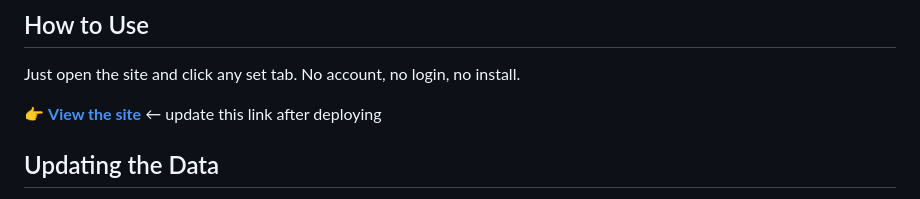
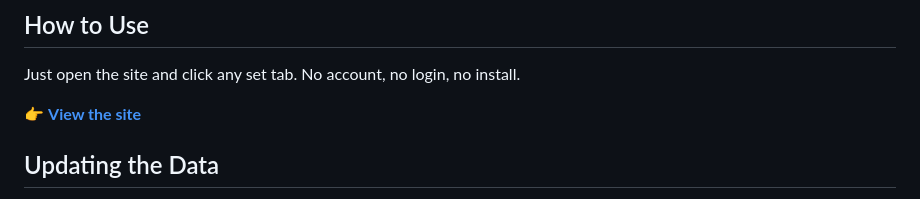
Before and after one commit to mhdesigns98/wuwa-echo-guide, a Markdown page: README.md, the part around the change. GitHub-like rendering.

Commit message:
Update README.md
Updated Page URL

```diff
--- a/README.md
+++ b/README.md
@@ -46,7 +46,7 @@ For each echo set you get:
 
 Just open the site and click any set tab. No account, no login, no install.
 
-👉 **[View the site](https://yourusername.github.io/wuwa-echo-guide)** ← update this link after deploying
+👉 **[View the site](https://mhdesigns98.github.io/wuwa-echo-guide/)**
 
 ## Updating the Data
 
```
